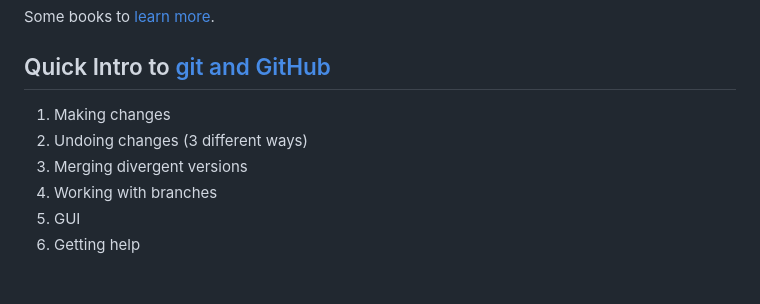
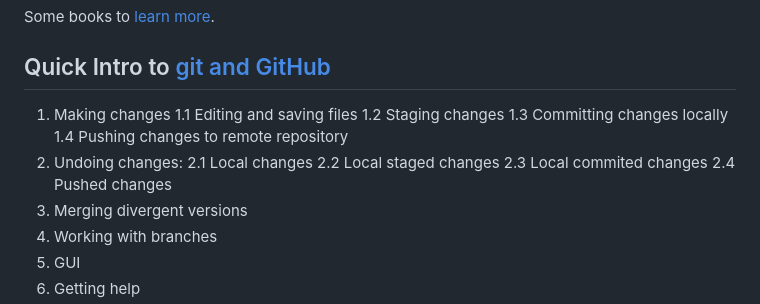
Before and after one commit to berkeley-stat243/stat243-fall-2023, a Markdown page: labs/lab1-submission.md, the part around the change. Drawn GitHub-style; blank space fills up the shorter version.

Commit message:
some more changes to lab1 material

```diff
--- a/labs/lab1-submission.md
+++ b/labs/lab1-submission.md
@@ -46,7 +46,15 @@ Some books to [learn](https://www.amazon.com/Learning-UNIX-Operating-System-Fift
 ## Quick Intro to [git and GitHub](https://htmlpreview.github.io/?https://github.com/berkeley-scf/tutorial-git-basics/blob/master/git-intro.html)
 
 1. Making changes
-2. Undoing changes (3 different ways)
+1.1 Editing and saving files
+1.2 Staging changes
+1.3 Committing changes locally
+1.4 Pushing changes to remote repository
+2. Undoing changes:
+2.1 Local changes
+2.2 Local staged changes
+2.3 Local commited changes
+2.4 Pushed changes
 3. Merging divergent versions
 4. Working with branches
 5. GUI
```
